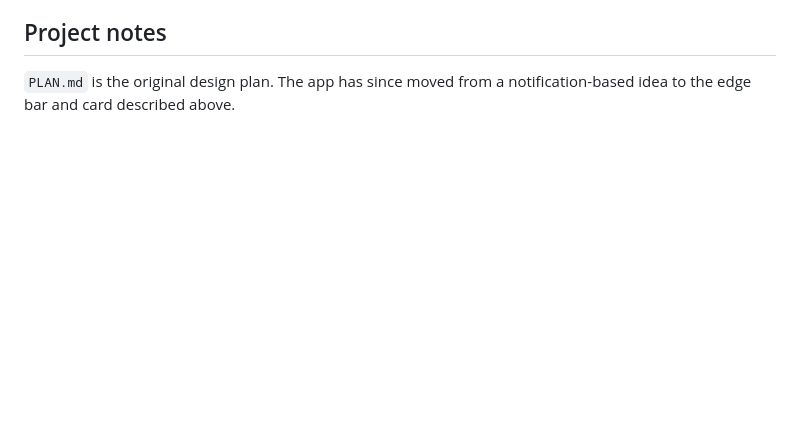
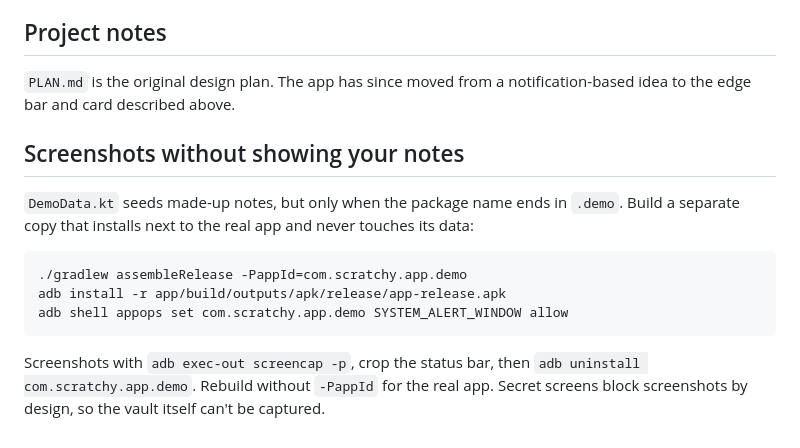
Before and after one commit to miladhalabi/Scratchy, a Markdown page: docs/DEVELOPMENT.md, the part around the change. Rendered like a GitHub page; blank space fills up the shorter version.

````diff
--- a/docs/DEVELOPMENT.md
+++ b/docs/DEVELOPMENT.md
@@ -162,3 +162,15 @@ The color system (follows the wallpaper, with a fixed-color fallback) and the ne
 ## Project notes
 
 `PLAN.md` is the original design plan. The app has since moved from a notification-based idea to the edge bar and card described above.
+
+## Screenshots without showing your notes
+
+`DemoData.kt` seeds made-up notes, but only when the package name ends in `.demo`. Build a separate copy that installs next to the real app and never touches its data:
+
+```bash
+./gradlew assembleRelease -PappId=com.scratchy.app.demo
+adb install -r app/build/outputs/apk/release/app-release.apk
+adb shell appops set com.scratchy.app.demo SYSTEM_ALERT_WINDOW allow
+```
+
+Screenshots with `adb exec-out screencap -p`, crop the status bar, then `adb uninstall com.scratchy.app.demo`. Rebuild without `-PappId` for the real app. Secret screens block screenshots by design, so the vault itself can't be captured.
````
Also changed, not shown: README.md (+57 -35 lines), docs/img/gallery.png (added), docs/shots/card.png (added), docs/shots/category.png (added), docs/shots/notes.png (added), docs/shots/settings.png (added), docs/shots/vault.png (added), 3 other files.
